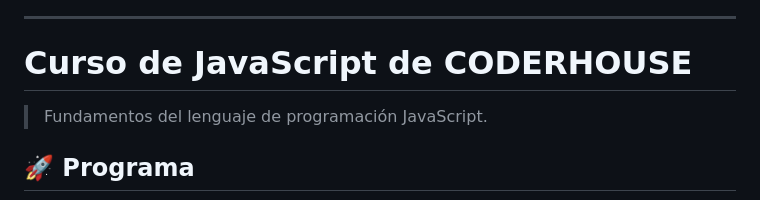
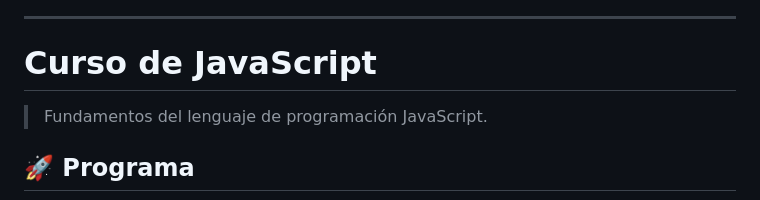
Before and after one commit to careb36/JavaScript-CoderHouse, a Markdown page: README.md, the part around the change printed below. GitHub-like rendering.

```diff
--- a/README.md
+++ b/README.md
@@ -6,8 +9,8 @@
 
 ---
 
-Curso de JavaScript de CODERHOUSE
-=================================
+Curso de JavaScript
+===================
 
 > Fundamentos del lenguaje de programación JavaScript.
 
```
Also changed, not shown: other parts of README.md (+4 -1 lines).
